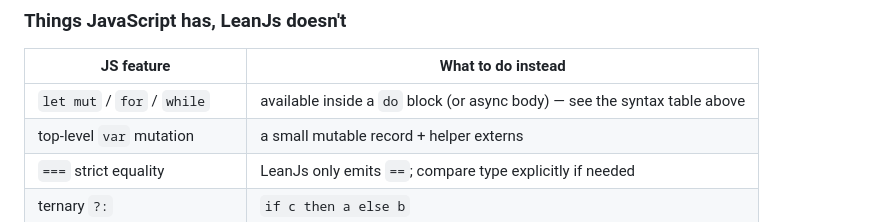
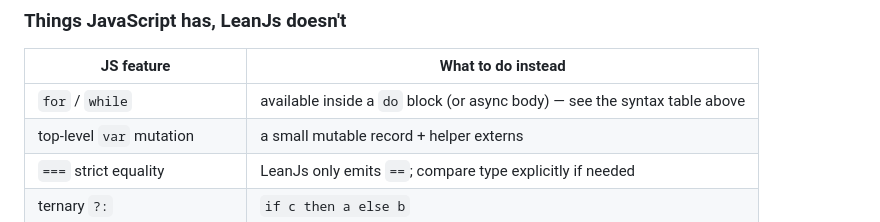
Before and after one commit to Verilean/lean-tea, a Markdown page: LeanJs/COMPARISON.md, the part around the change. Drawn GitHub-style.

Commit message:
js does not have `let mut` keyword -> remove

```diff
--- a/LeanJs/COMPARISON.md
+++ b/LeanJs/COMPARISON.md
@@ -95,7 +95,7 @@ runtime convention so `match` can dispatch and bind fields.
 
 | JS feature | What to do instead |
 |---|---|
-| `let mut` / `for` / `while` | available inside a `do` block (or async body) — see the syntax table above |
+| `for` / `while` | available inside a `do` block (or async body) — see the syntax table above |
 | top-level `var` mutation | a small mutable record + helper externs |
 | `===` strict equality | LeanJs only emits `==`; compare type explicitly if needed |
 | ternary `?:` | `if c then a else b` |
```
